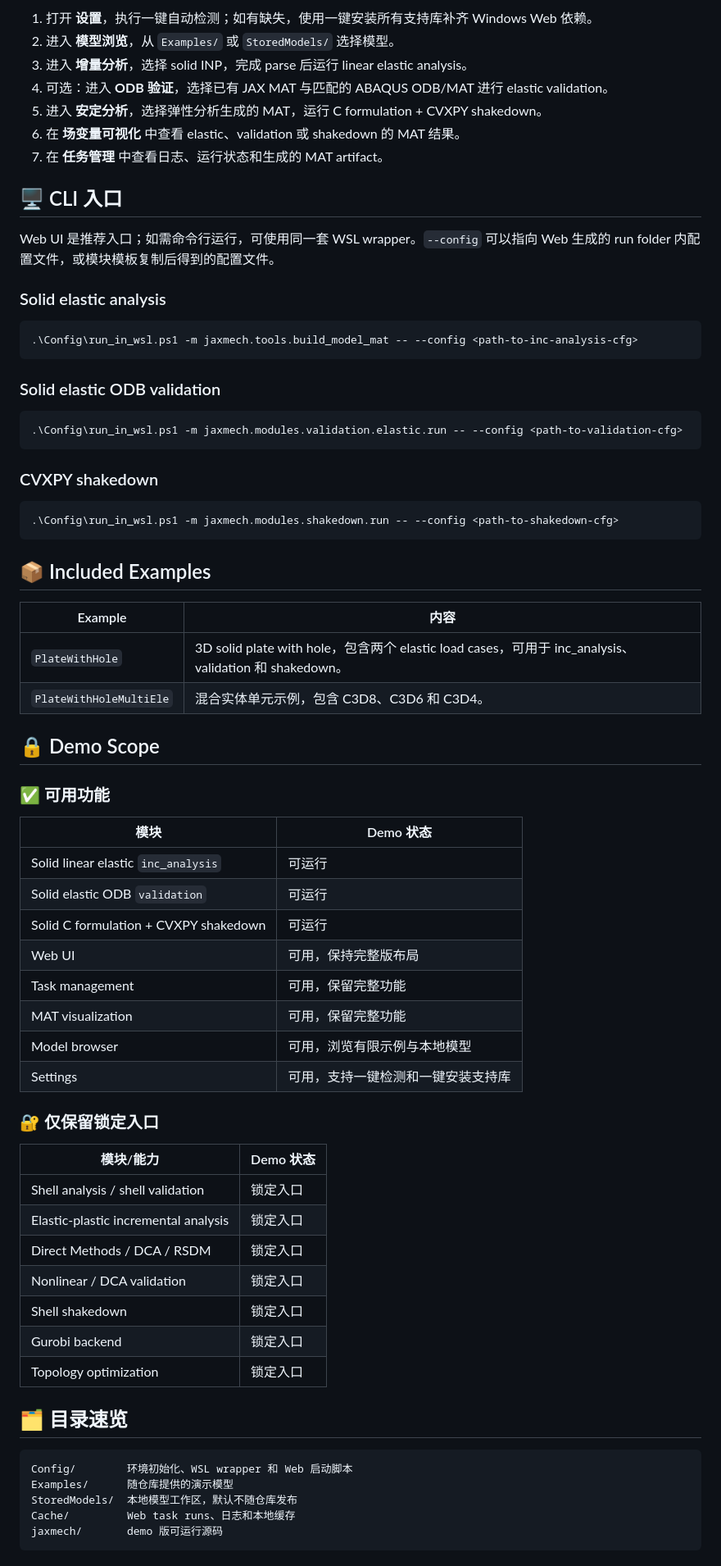
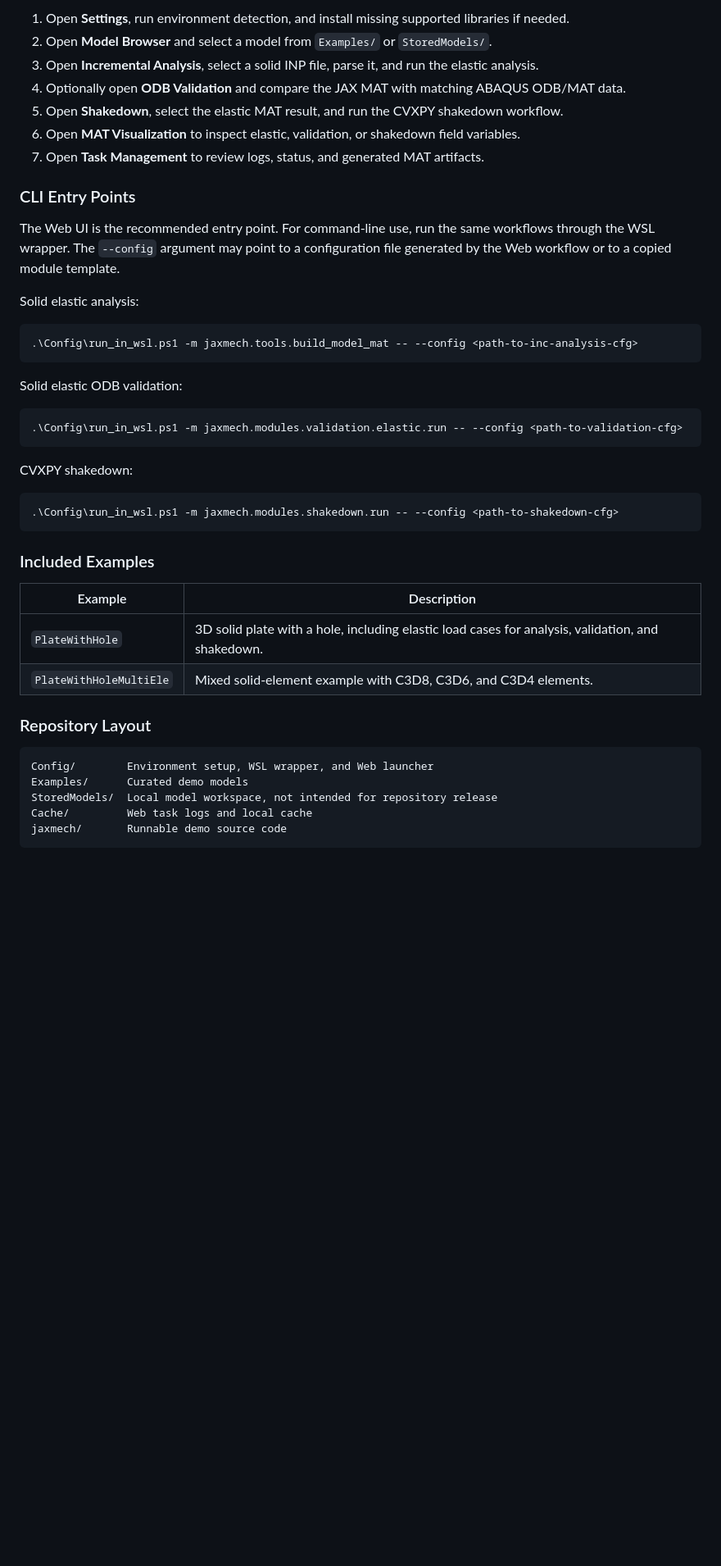
Before and after one commit to BJTUIntCoopBase/jaxmech-demo, a Markdown page: README.md, the part around one of its changes. Shown at 82% size. Drawn GitHub-style; blank space fills up the shorter version.

Commit message:
Update bilingual demo README

````diff
--- a/README.md
+++ b/README.md
@@ -54,75 +76,48 @@ http://127.0.0.1:8080
 
-1. 打开 **设置**，执行一键自动检测；如有缺失，使用一键安装所有支持库补齐 Windows Web 依赖。
-2. 进入 **模型浏览**，从 `Examples/` 或 `StoredModels/` 选择模型。
-3. 进入 **增量分析**，选择 solid INP，完成 parse 后运行 linear elastic analysis。
-4. 可选：进入 **ODB 验证**，选择已有 JAX MAT 与匹配的 ABAQUS ODB/MAT 进行 elastic validation。
-5. 进入 **安定分析**，选择弹性分析生成的 MAT，运行 C formulation + CVXPY shakedown。
-6. 在 **场变量可视化** 中查看 elastic、validation 或 shakedown 的 MAT 结果。
-7. 在 **任务管理** 中查看日志、运行状态和生成的 MAT artifact。
+1. Open **Settings**, run environment detection, and install missing supported libraries if needed.
+2. Open **Model Browser** and select a model from `Examples/` or `StoredModels/`.
+3. Open **Incremental Analysis**, select a solid INP file, parse it, and run the elastic analysis.
+4. Optionally open **ODB Validation** and compare the JAX MAT with matching ABAQUS ODB/MAT data.
+5. Open **Shakedown**, select the elastic MAT result, and run the CVXPY shakedown workflow.
+6. Open **MAT Visualization** to inspect elastic, validation, or shakedown field variables.
+7. Open **Task Management** to review logs, status, and generated MAT artifacts.
 
-## 🖥️ CLI 入口
+### CLI Entry Points
 
-Web UI 是推荐入口；如需命令行运行，可使用同一套 WSL wrapper。`--config` 可以指向 Web 生成的 run folder 内配置文件，或模块模板复制后得到的配置文件。
+The Web UI is the recommended entry point. For command-line use, run the same workflows through the WSL wrapper. The `--config` argument may point to a configuration file generated by the Web workflow or to a copied module template.
 
-### Solid elastic analysis
+Solid elastic analysis:
 
 ```powershell
 .\Config\run_in_wsl.ps1 -m jaxmech.tools.build_model_mat -- --config <path-to-inc-analysis-cfg>
 ```
 
-### Solid elastic ODB validation
+Solid elastic ODB validation:
 
 ```powershell
 .\Config\run_in_wsl.ps1 -m jaxmech.modules.validation.elastic.run -- --config <path-to-validation-cfg>
 ```
 
-### CVXPY shakedown
+CVXPY shakedown:
 
 ```powershell
 .\Config\run_in_wsl.ps1 -m jaxmech.modules.shakedown.run -- --config <path-to-shakedown-cfg>
 ```
 
-## 📦 Included Examples
+### Included Examples
 
-| Example | 内容 |
+| Example | Description |
 | --- | --- |
-| `PlateWithHole` | 3D solid plate with hole，包含两个 elastic load cases，可用于 inc_analysis、validation 和 shakedown。 |
-| `PlateWithHoleMultiEle` | 混合实体单元示例，包含 C3D8、C3D6 和 C3D4。 |
+| `PlateWithHole` | 3D solid plate with a hole, including elastic load cases for analysis, validation, and shakedown. |
+| `PlateWithHoleMultiEle` | Mixed solid-element example with C3D8, C3D6, and C3D4 elements. |
 
-## 🔒 Demo Scope
-
-### ✅ 可用功能
-
-| 模块 | Demo 状态 |
-| --- | --- |
-| Solid linear elastic `inc_analysis` | 可运行 |
-| Solid elastic ODB `validation` | 可运行 |
-| Solid C formulation + CVXPY shakedown | 可运行 |
-| Web UI | 可用，保持完整版布局 |
-| Task management | 可用，保留完整功能 |
-| MAT visualization | 可用，保留完整功能 |
-| Model browser | 可用，浏览有限示例与本地模型 |
-| Settings | 可用，支持一键检测和一键安装支持库 |
-
-### 🔐 仅保留锁定入口
-
-| 模块/能力 | Demo 状态 |
-| --- | --- |
-| Shell analysis / shell validation | 锁定入口 |
-| Elastic-plastic incremental analysis | 锁定入口 |
-| Direct Methods / DCA / RSDM | 锁定入口 |
-| Nonlinear / DCA validation | 锁定入口 |
-| Shell shakedown | 锁定入口 |
-| Gurobi backend | 锁定入口 |
-| Topology optimization | 锁定入口 |
-
-## 🗂️ 目录速览
+### Repository Layout
 
 ```text
-Config/        环境初始化、WSL wrapper 和 Web 启动脚本
-Examples/      随仓库提供的演示模型
-StoredModels/  本地模型工作区，默认不随仓库发布
-Cache/         Web task runs、日志和本地缓存
-jaxmech/       demo 版可运行源码
+Config/        Environment setup, WSL wrapper, and Web launcher
+Examples/      Curated demo models
+StoredModels/  Local model workspace, not intended for repository release
+Cache/         Web task logs and local cache
+jaxmech/       Runnable demo source code
 ```
 
````
Also changed, not shown: other parts of README.md (+109 -26 lines).
